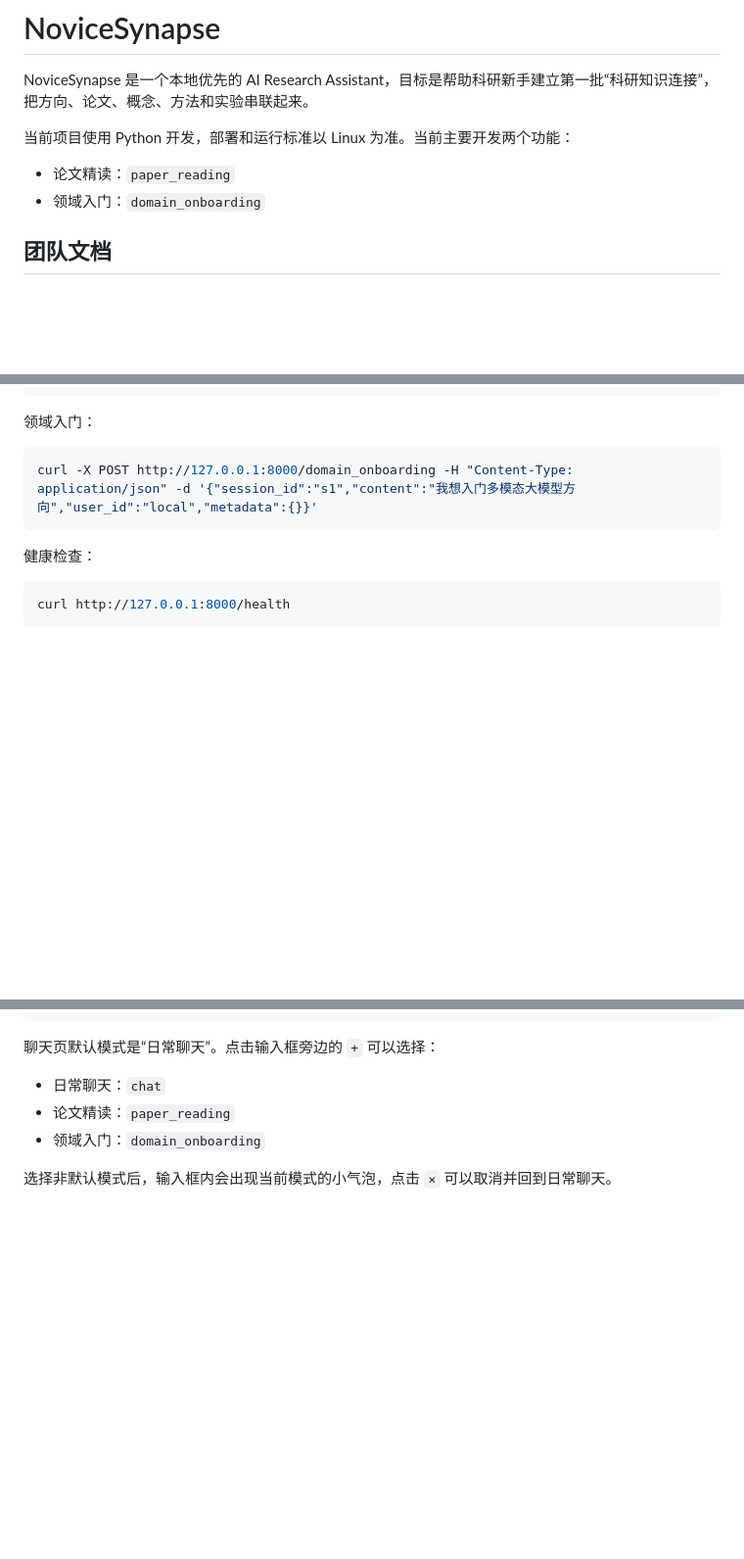
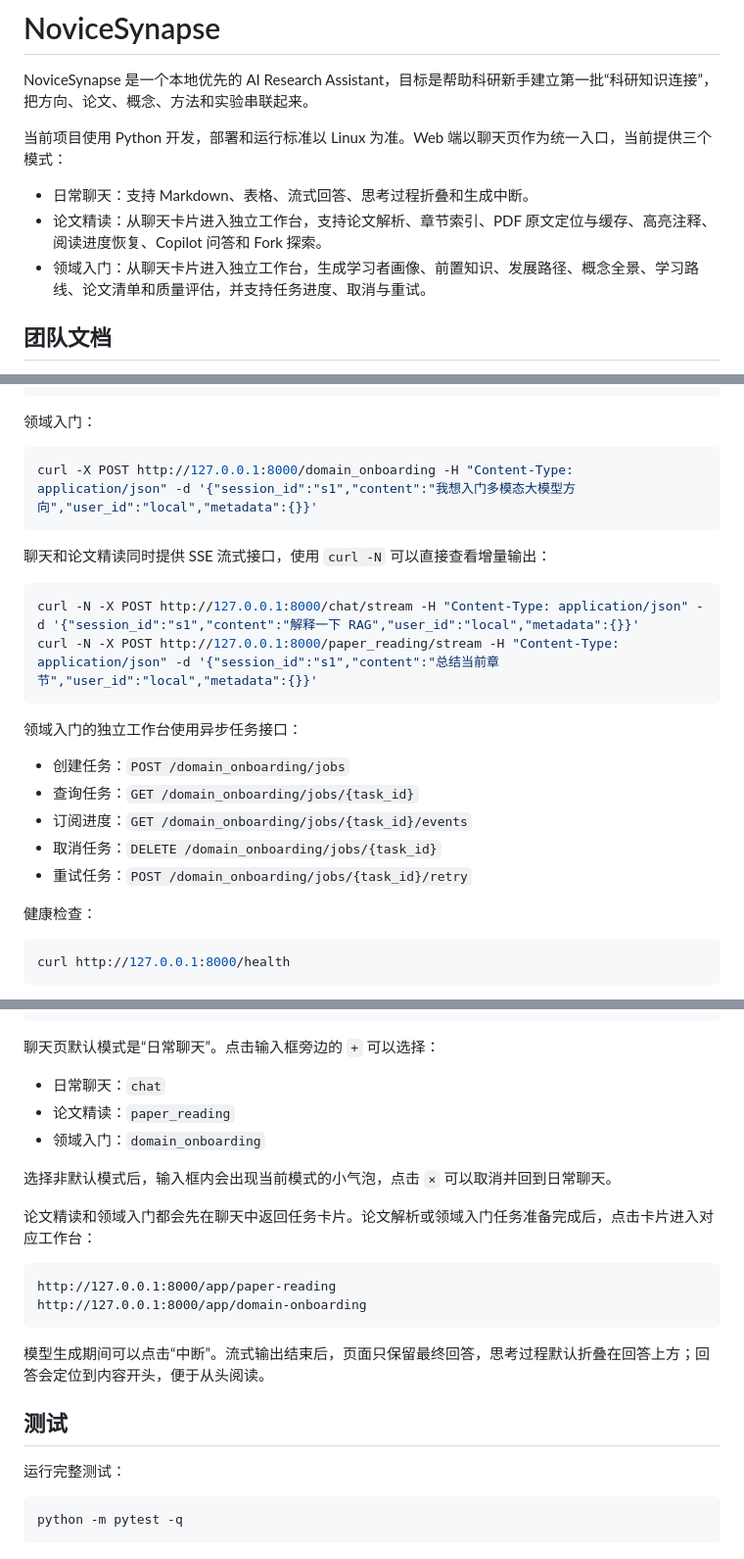
Before and after one commit to ericernest/ScholarSprout, a Markdown page: README.md, 3 parts joined by grey strips. Shown at 98% size. Rendered like a GitHub page; blank space fills up the shorter version.

Commit message:
docs: update README for current workflows

````diff
--- a/README.md
+++ b/README.md
@@ -2,10 +2,11 @@
 
 NoviceSynapse 是一个本地优先的 AI Research Assistant，目标是帮助科研新手建立第一批“科研知识连接”，把方向、论文、概念、方法和实验串联起来。
 
-当前项目使用 Python 开发，部署和运行标准以 Linux 为准。当前主要开发两个功能：
+当前项目使用 Python 开发，部署和运行标准以 Linux 为准。Web 端以聊天页作为统一入口，当前提供三个模式：
 
-- 论文精读：`paper_reading`
-- 领域入门：`domain_onboarding`
+- 日常聊天：支持 Markdown、表格、流式回答、思考过程折叠和生成中断。
+- 论文精读：从聊天卡片进入独立工作台，支持论文解析、章节索引、PDF 原文定位与缓存、高亮注释、阅读进度恢复、Copilot 问答和 Fork 探索。
+- 领域入门：从聊天卡片进入独立工作台，生成学习者画像、前置知识、发展路径、概念全景、学习路线、论文清单和质量评估，并支持任务进度、取消与重试。
 
 ## 团队文档
 
@@ -130,6 +131,21 @@ curl -X POST http://127.0.0.1:8000/paper_reading -H "Content-Type: application/j
 curl -X POST http://127.0.0.1:8000/domain_onboarding -H "Content-Type: application/json" -d '{"session_id":"s1","content":"我想入门多模态大模型方向","user_id":"local","metadata":{}}'
 ```
 
+聊天和论文精读同时提供 SSE 流式接口，使用 `curl -N` 可以直接查看增量输出：
+
+```bash
+curl -N -X POST http://127.0.0.1:8000/chat/stream -H "Content-Type: application/json" -d '{"session_id":"s1","content":"解释一下 RAG","user_id":"local","metadata":{}}'
+curl -N -X POST http://127.0.0.1:8000/paper_reading/stream -H "Content-Type: application/json" -d '{"session_id":"s1","content":"总结当前章节","user_id":"local","metadata":{}}'
+```
+
+领域入门的独立工作台使用异步任务接口：
+
+- 创建任务：`POST /domain_onboarding/jobs`
+- 查询任务：`GET /domain_onboarding/jobs/{task_id}`
+- 订阅进度：`GET /domain_onboarding/jobs/{task_id}/events`
+- 取消任务：`DELETE /domain_onboarding/jobs/{task_id}`
+- 重试任务：`POST /domain_onboarding/jobs/{task_id}/retry`
+
 健康检查：
 
 ```bash
@@ -165,3 +181,20 @@ http://127.0.0.1:8000/app
 - 领域入门：`domain_onboarding`
 
 选择非默认模式后，输入框内会出现当前模式的小气泡，点击 `×` 可以取消并回到日常聊天。
+
+论文精读和领域入门都会先在聊天中返回任务卡片。论文解析或领域入门任务准备完成后，点击卡片进入对应工作台：
+
+```text
+http://127.0.0.1:8000/app/paper-reading
+http://127.0.0.1:8000/app/domain-onboarding
+```
+
+模型生成期间可以点击“中断”。流式输出结束后，页面只保留最终回答，思考过程默认折叠在回答上方；回答会定位到内容开头，便于从头阅读。
+
+## 测试
+
+运行完整测试：
+
+```bash
+python -m pytest -q
+```
````
